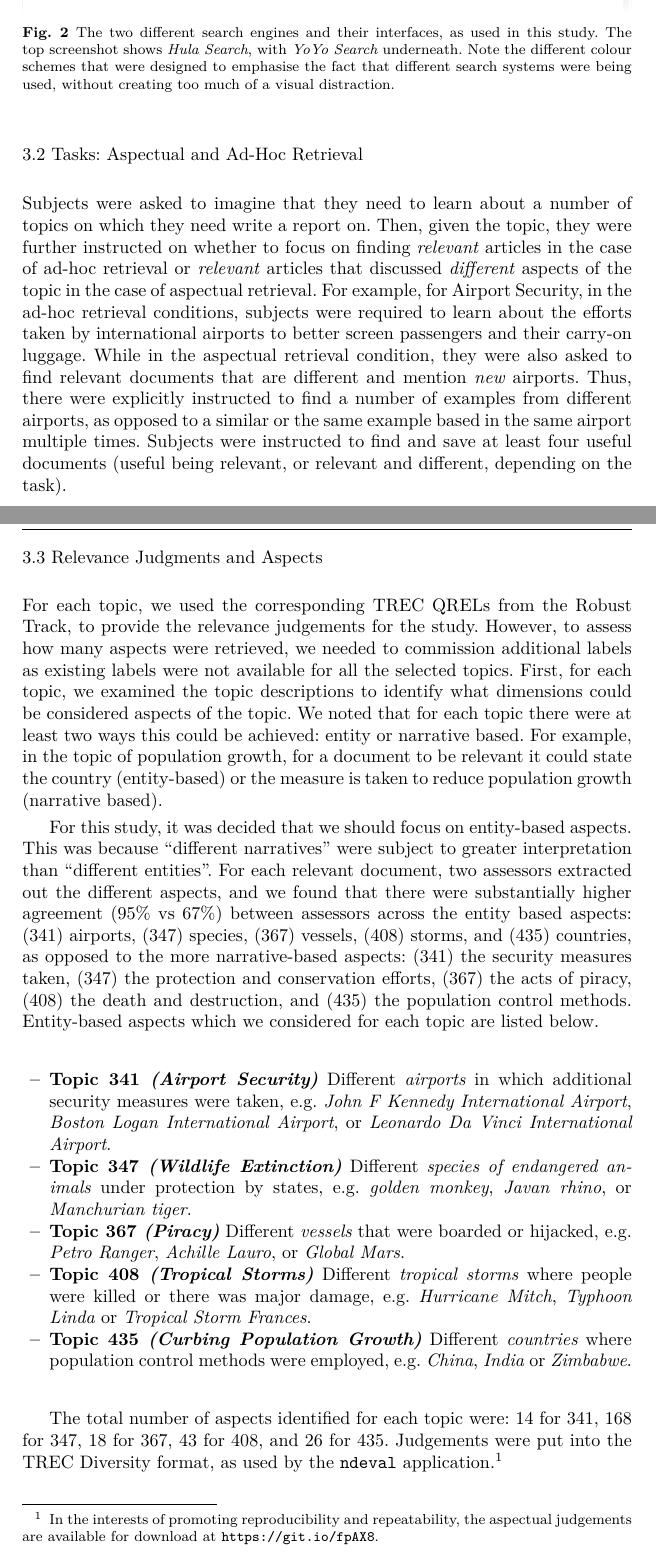
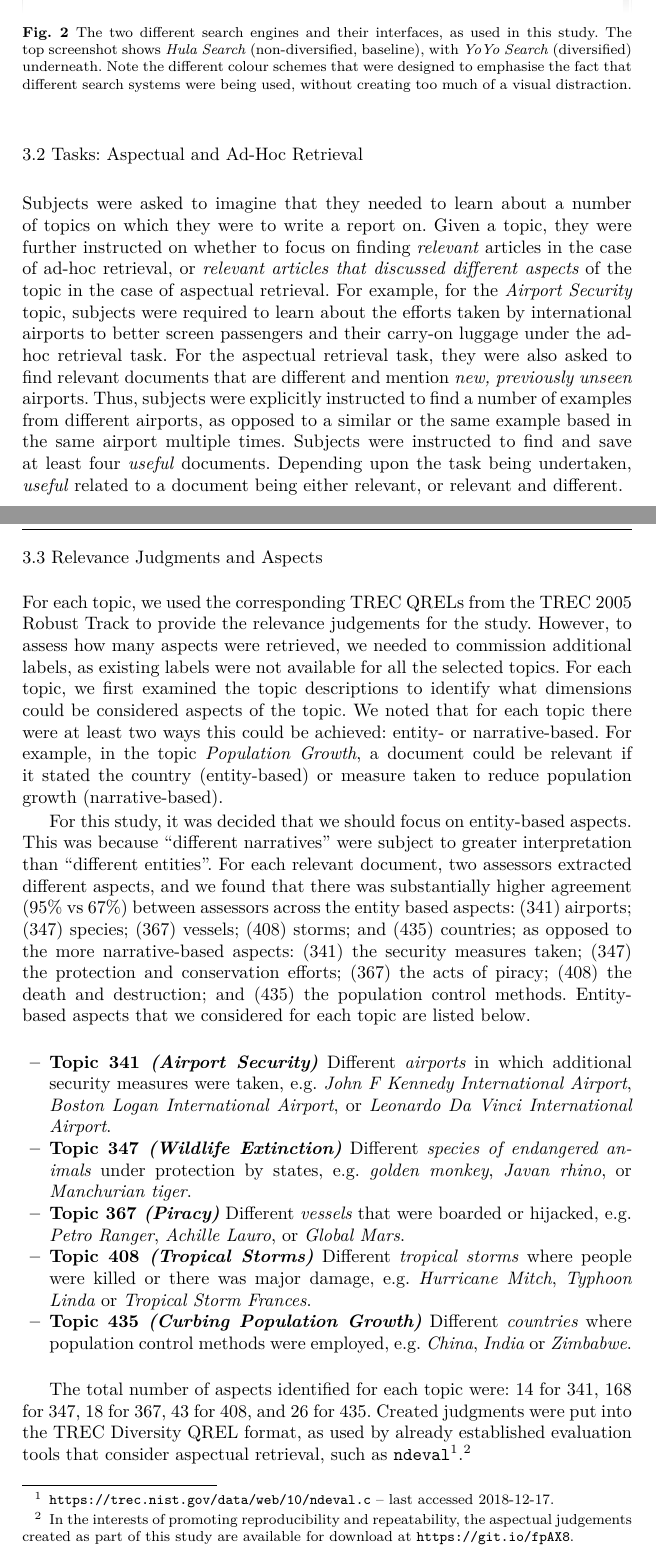
Before and after one commit to maxwelld90/diversity_journal, a LaTeX paper (impact-result-diversification/jir2018aspects.tex, which reads impact-result-diversification/method.tex): two parts of pages 8 and 9 of 23, joined at a grey line, cut so that both start at the same text. Compiled offline with XeLaTeX.

Commit message:
Updating methodology

```diff
--- a/impact-result-diversification/method.tex
+++ b/impact-result-diversification/method.tex
@@ -15,7 +15,7 @@ To address our research questions and examine the hypotheses as outlined in Sect
 
 \begin{figure}[t!]
 \includegraphics[width=1.0\columnwidth]{figures/interface-both.png}
-\caption{The two different search engines and their interfaces, as used in this study. The top screenshot shows \emph{Hula Search}, with \emph{YoYo Search} underneath. Note the different colour schemes that were designed to emphasise the fact that different search systems were being used, without creating too much of a visual distraction.
+\caption{The two different search engines and their interfaces, as used in this study. The top screenshot shows \emph{Hula Search} (non-diversified, baseline), with \emph{YoYo Search} (diversified) underneath. Note the different colour schemes that were designed to emphasise the fact that different search systems were being used, without creating too much of a visual distraction.
 }
 \label{fig_systems}
 \end{figure}
@@ -26,14 +26,14 @@ For this experiment, we used the \emph{TREC AQUAINT} test collection that contai
 
 \subsection{Tasks: Aspectual and Ad-Hoc Retrieval}
-Subjects were asked to imagine that they need to learn about a number of topics on which they need write a report on. Then, given the topic, they were further instructed on whether to focus on finding \emph{relevant} articles in the case of ad-hoc retrieval or \emph{relevant} articles that discussed \emph{different} aspects of the topic in the case of aspectual retrieval.  For example, for Airport Security, in the ad-hoc retrieval conditions, subjects were required to learn about the efforts taken by international airports to better screen passengers and their carry-on luggage. While in the aspectual retrieval condition, they were also asked to find relevant documents that are different and mention \emph{new} airports. Thus, there were explicitly instructed to find a number of examples from different airports, as opposed to a similar or the same example based in the same airport multiple times. Subjects were instructed to find and save at least four useful documents (useful being relevant, or relevant and different, depending on the task).
+Subjects were asked to imagine that they needed to learn about a number of topics on which they were to write a report on. Given a topic, they were further instructed on whether to focus on finding \emph{relevant} articles in the case of ad-hoc retrieval, or \emph{relevant articles that discussed different aspects} of the topic in the case of aspectual retrieval. For example, for the \emph{Airport Security} topic, subjects were required to learn about the efforts taken by international airports to better screen passengers and their carry-on luggage under the ad-hoc retrieval task. For the aspectual retrieval task, they were also asked to find relevant documents that are different and mention \emph{new, previously unseen} airports. Thus, subjects were explicitly instructed to find a number of examples from different airports, as opposed to a similar or the same example based in the same airport multiple times. Subjects were instructed to find and save at least four \emph{useful} documents. Depending upon the task being undertaken, \emph{useful} related to a document being either relevant, or relevant and different.
 %From a previous study, we found it took subjects between 5-10 minutes to save 4-8 relevant documents~\anoncite{maxwell2017snippet_length}.
 
 %%%%%%%%
 \subsection{Relevance Judgments and Aspects}\label{sec:method:entities}
-For each topic, we used the corresponding TREC QRELs from the Robust Track, to provide the relevance judgements for the study. However, to assess how many aspects were retrieved, we needed to commission additional labels as existing labels were not available for all the selected topics. First, for each topic, we examined the topic descriptions to identify what dimensions could be considered aspects of the topic. We noted that for each topic there were at least two ways this could be achieved: entity or narrative based. For example, in the topic of population growth, for a document to be relevant it could state the country (entity-based) or the measure is taken to reduce population growth (narrative based).
+For each topic, we used the corresponding TREC QRELs from the TREC 2005 Robust Track to provide the relevance judgements for the study. However, to assess how many aspects were retrieved, we needed to commission additional labels, as existing labels were not available for all the selected topics. For each topic, we first examined the topic descriptions to identify what dimensions could be considered aspects of the topic. We noted that for each topic there were at least two ways this could be achieved: entity- or narrative-based. For example, in the topic \emph{Population Growth}, a document could be relevant if it stated the country (entity-based) or measure taken to reduce population growth (narrative-based).
 %Thus the country or the measure could be considered different aspects that could be varied, i.e. different countries or different measures or both.
 
-For this study, it was decided that we should focus on entity-based aspects. This was because ``different narratives'' were subject to greater interpretation than ``different entities''. For each relevant document, two assessors extracted out the different aspects, and we found that there were substantially higher agreement (95\% vs 67\%) between assessors across the entity based aspects: (341) airports, (347) species, (367) vessels, (408) storms, and  (435) countries, as opposed to the more narrative-based aspects: (341) the security measures taken, (347) the protection and conservation efforts, (367) the acts of piracy, (408) the death and destruction, and (435) the population control methods.  Entity-based aspects which we considered for each topic are listed below.
+For this study, it was decided that we should focus on entity-based aspects. This was because ``different narratives'' were subject to greater interpretation than ``different entities''. For each relevant document, two assessors extracted different aspects, and we found that there was substantially higher agreement (95\% vs 67\%) between assessors across the entity based aspects: (341) airports; (347) species; (367) vessels; (408) storms; and  (435) countries; as opposed to the more narrative-based aspects: (341) the security measures taken; (347) the protection and conservation efforts; (367) the acts of piracy; (408) the death and destruction; and (435) the population control methods. Entity-based aspects that we considered for each topic are listed below.
 
 \begin{itemize}
     \item{\textbf{Topic 341 \emph{(Airport Security)}} Different \emph{airports} in which additional security measures were taken, e.g. \emph{John F Kennedy International Airport}, \emph{Boston Logan International Airport}, or \emph{Leonardo Da Vinci International Airport}.}
@@ -43,7 +43,7 @@ For this study, it was decided that we should focus on entity-based aspects. Thi
     \item{\textbf{Topic 435 \emph{(Curbing Population Growth)}} Different \emph{countries} where population control methods were employed, e.g. \emph{China}, \emph{India} or \emph{Zimbabwe}.}
 \end{itemize}
 
-The total number of aspects identified for each topic were: $14$ for~341, $168$ for~347, $18$ for~367, $43$ for~408, and $26$ for~435. Judgements were put into the TREC Diversity format, as used by the \texttt{ndeval} application.\footnote{In the interests of promoting reproducibility and repeatability, the aspectual judgements are available for download at \url{https://git.io/fpAX8}.} %This, in turn, is used as part of the \emph{TREC Novelty and Diversity Tracks} and  the \emph{TREC 2013 Web Track}~\cite{collinsthompson2013trec}.
+The total number of aspects identified for each topic were: $14$ for~341, $168$ for~347, $18$ for~367, $43$ for~408, and $26$ for~435. Created judgments were put into the TREC Diversity QREL format, as used by already established evaluation tools that consider aspectual retrieval, such as \texttt{ndeval}\footnote{\url{https://trec.nist.gov/data/web/10/ndeval.c} -- last accessed 2018-12-17.}.\footnote{In the interests of promoting reproducibility and repeatability, the aspectual judgements created as part of this study are available for download at \url{https://git.io/fpAX8}.} %This, in turn, is used as part of the \emph{TREC Novelty and Diversity Tracks} and  the \emph{TREC 2013 Web Track}~\cite{collinsthompson2013trec}.
 
 %%%%%%%%
 \subsection{Systems: Non-Diversified and Diversified}\label{sec:method:systems}
```
Also changed, not shown: impact-result-diversification/method.tex (16 more changed lines).
